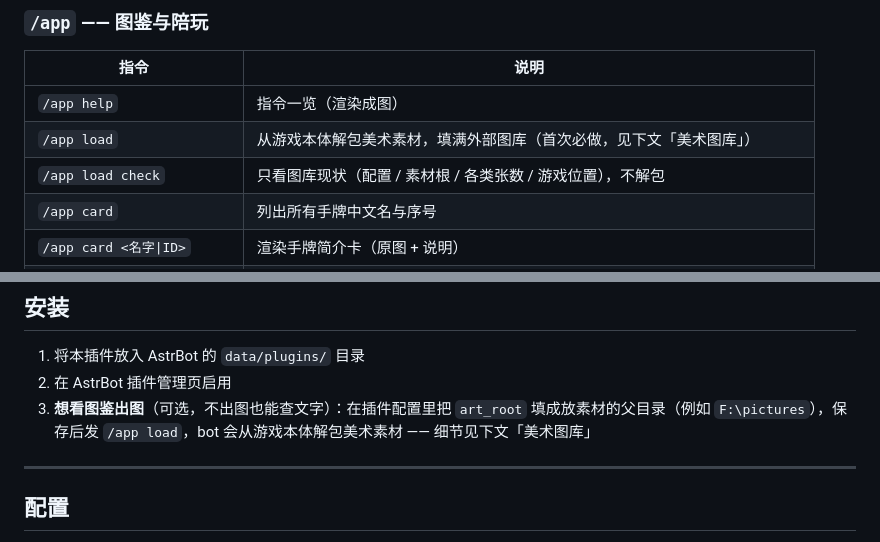
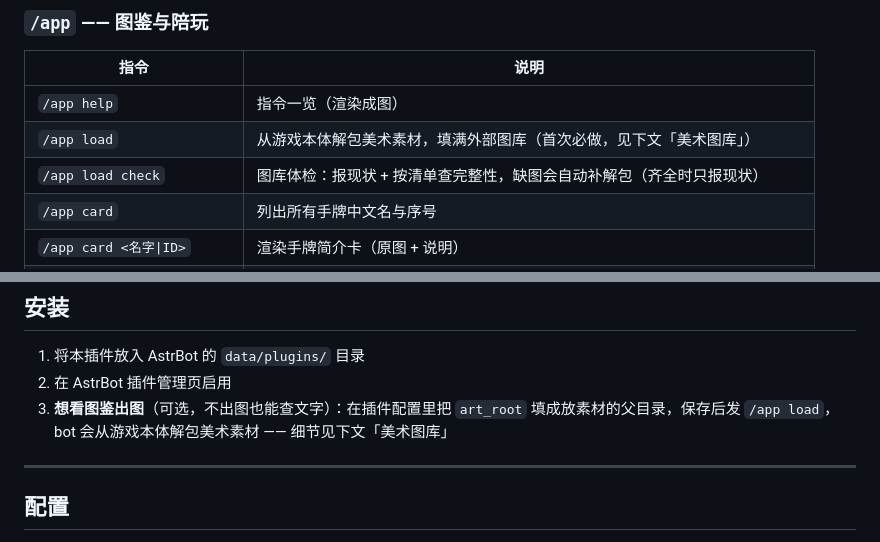
Before and after one commit to Ruoyuezero/astrbot_plugin_astralparty_pilot, a Markdown page: README.md, 2 parts joined by grey strips. Drawn GitHub-style.

```diff
--- a/README.md
+++ b/README.md
@@ -31,7 +36,7 @@
 | ------------------------- | ---------------------------------- |
 | `/app help`               | 指令一览（渲染成图）                         |
 | `/app load`               | 从游戏本体解包美术素材，填满外部图库（首次必做，见下文「美术图库」） |
-| `/app load check`         | 只看图库现状（配置 / 素材根 / 各类张数 / 游戏位置），不解包 |
+| `/app load check`         | 图库体检：报现状 + 按清单查完整性，缺图会自动补解包（齐全时只报现状） |
 | `/app card`               | 列出所有手牌中文名与序号                       |
 | `/app card <名字\|ID>`          | 渲染手牌简介卡（原图 + 说明）                   |
 | `/app map`                | 列出所有地图中文名与序号                       |
@@ -168,7 +177,7 @@
 
 1. 将本插件放入 AstrBot 的 `data/plugins/` 目录
 2. 在 AstrBot 插件管理页启用
-3. **想看图鉴出图**（可选，不出图也能查文字）：在插件配置里把 `art_root` 填成放素材的父目录（例如 `F:\pictures`），保存后发 `/app load`，bot 会从游戏本体解包美术素材 —— 细节见下文「美术图库」
+3. **想看图鉴出图**（可选，不出图也能查文字）：在插件配置里把 `art_root` 填成放素材的父目录，保存后发 `/app load`，bot 会从游戏本体解包美术素材 —— 细节见下文「美术图库」
 
 ---
 
```
Also changed, not shown: other parts of README.md (+14 -3 lines), assets/relicbase/UT_RelicBase_Blue.png (added), assets/relicbase/UT_RelicBase_Orange.png (added), assets/relicbase/UT_RelicBase_Purple.png (added), 10 other files.
